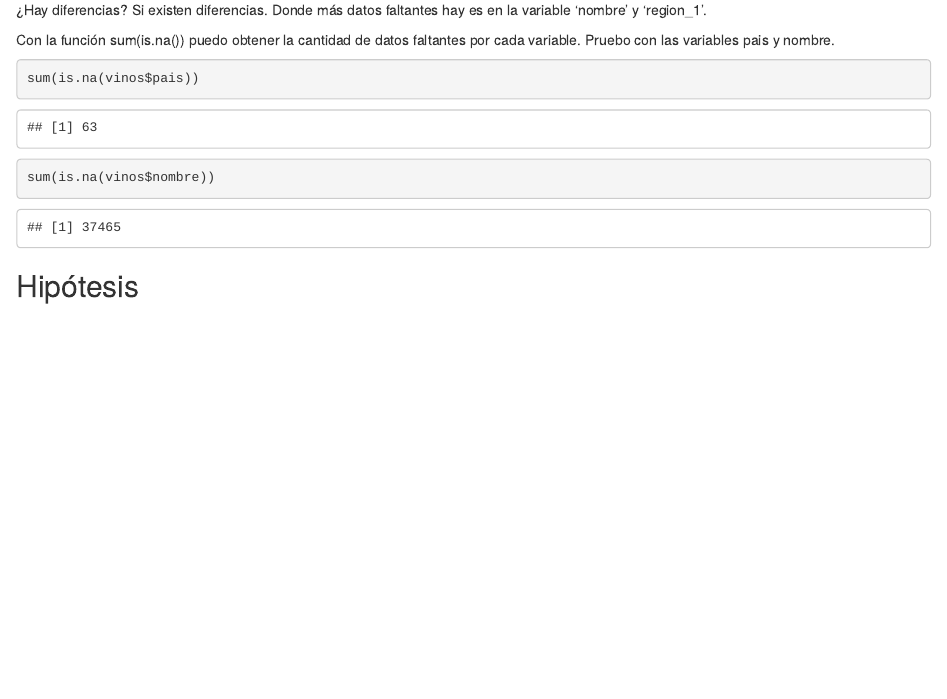
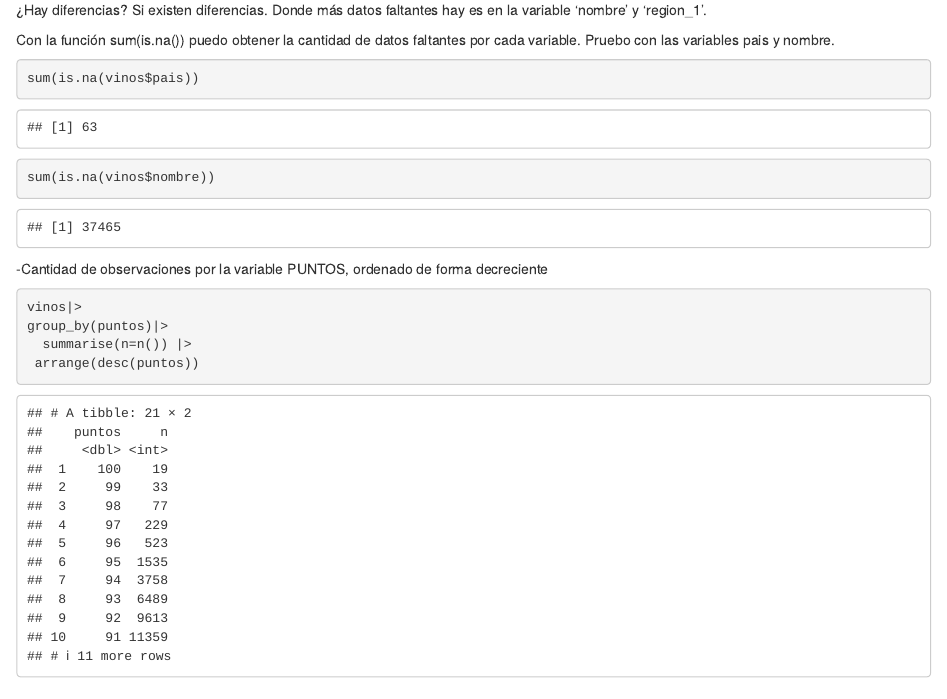
Before and after one commit to DiploDatosUNAB/informe-grupo-14, an R Markdown document (informe.Rmd): the page in a window 1100 px wide, from 7990 px down. The pictures show the output file informe.html that the author committed with the source, opened offline.

Commit message:
Cantidad de observaciones de la variable Puntos

````diff
--- a/informe.Rmd
+++ b/informe.Rmd
@@ -286,4 +286,16 @@ sum(is.na(vinos$nombre))
 
 ```
 
+-Cantidad de observaciones por la variable PUNTOS, ordenado de forma decreciente
+
+
+
+```{r}
+vinos|>
+group_by(puntos)|>
+  summarise(n=n()) |>
+ arrange(desc(puntos))
+
+```
+
 ## Hipótesis
````
Also changed, not shown: informe.html.
